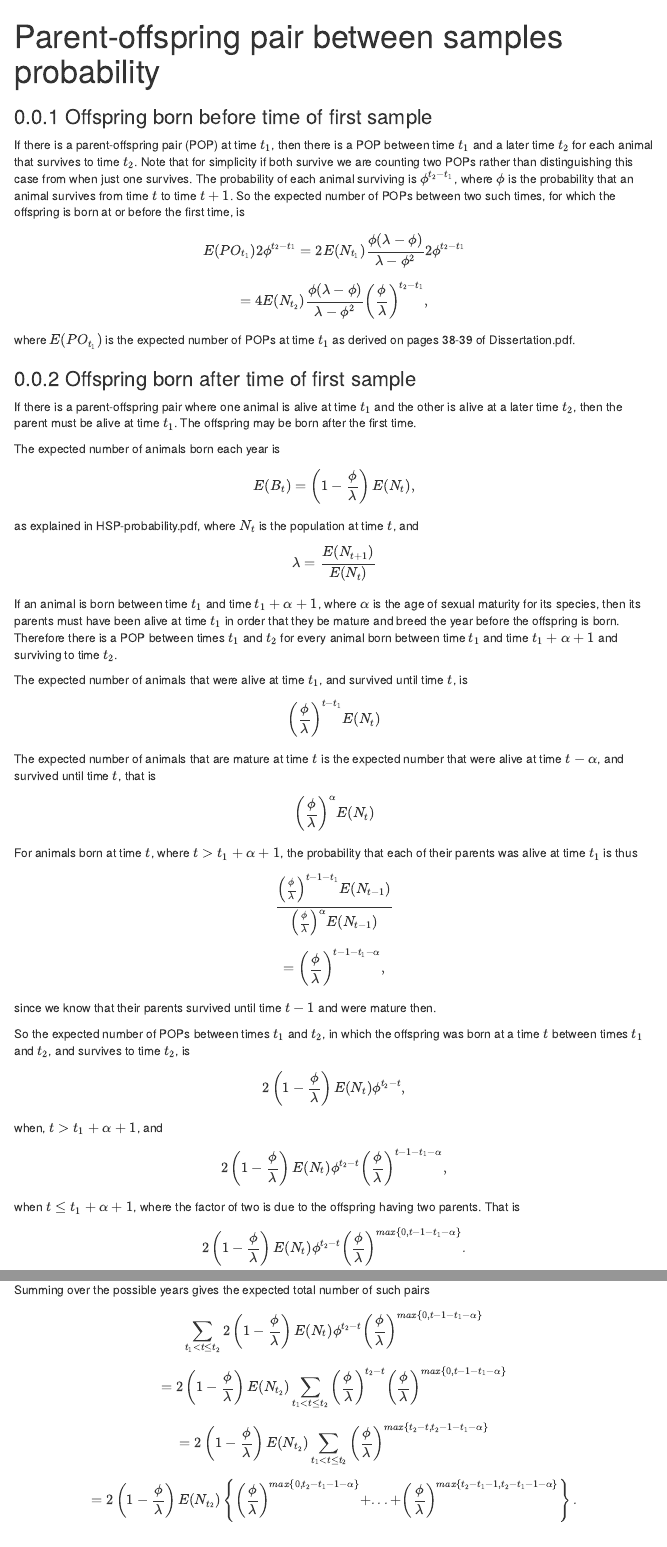
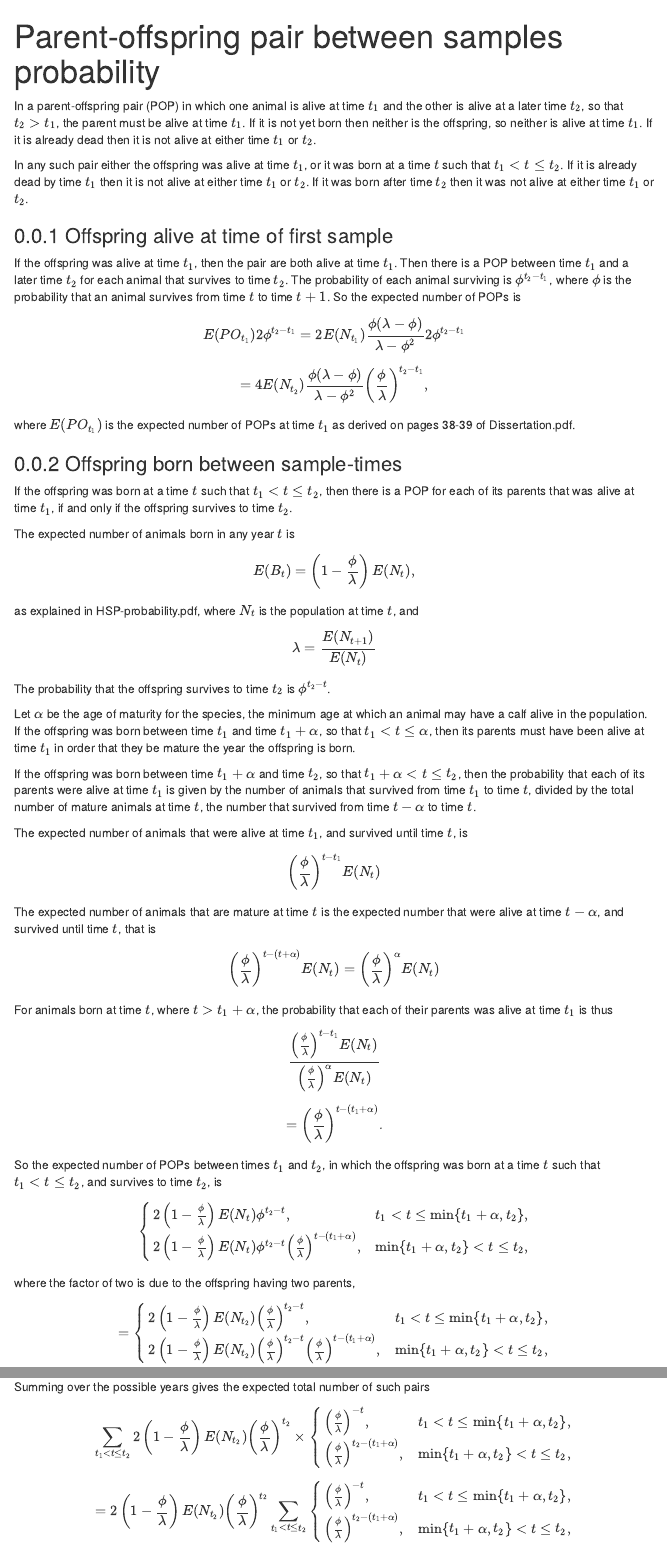
Before and after one commit to rasutt/Close-Kin-CaPow, an R Markdown document (Model explanations/Kinship probabilities/Parent-offspring/Parent-offspring between two samples.Rmd): the page in a window 1100 px wide, from its top, and a second part further down, joined at a grey line. Rendered offline with R 4.5, knitr and Pandoc, with nearby package versions; menus at the side of the page are left out.

Commit message:
Updated maths for POPs between survey-years, hopefully fixed it.

````diff
--- a/Model explanations/Kinship probabilities/Parent-offspring/Parent-offspring between two samples.Rmd
+++ b/Model explanations/Kinship probabilities/Parent-offspring/Parent-offspring between two samples.Rmd
@@ -11,43 +11,68 @@ output:
 knitr::opts_chunk$set(echo = TRUE)
 ```
 
-### Offspring born before time of first sample
+In a parent-offspring pair (POP) in which one animal is alive at time $t_1$ and the other is alive at a later time $t_2$, so that $t_2 > t_1$, the parent must be alive at time $t_1$.  If it is not yet born then neither is the offspring, so neither is alive at time $t_1$.  If it is already dead then it is not alive at either time $t_1$ or $t_2$.
 
-If there is a parent-offspring pair (POP) at time $t_1$, then there is a POP between time $t_1$ and a later time $t_2$ for each animal that survives to time $t_2$.  Note that for simplicity if both survive we are counting two POPs rather than distinguishing this case from when just one survives.  The probability of each animal surviving is $\phi^{t_2 - t_1}$, where $\phi$ is the probability that an animal survives from time $t$ to time $t + 1$.  So the expected number of POPs between two such times, for which the offspring is born at or before the first time, is
+In any such pair either the offspring was alive at time $t_1$, or it was born at a time $t$ such that $t_1 < t \le t_2$.  If it is already dead by time $t_1$ then it is not alive at either time $t_1$ or $t_2$.  If it was born after time $t_2$ then it was not alive at either time $t_1$ or $t_2$.
+
+### Offspring alive at time of first sample
+
+If the offspring was alive at time $t_1$, then the pair are both alive at time $t_1$.  Then there is a POP between time $t_1$ and a later time $t_2$ for each animal that survives to time $t_2$.  The probability of each animal surviving is $\phi^{t_2 - t_1}$, where $\phi$ is the probability that an animal survives from time $t$ to time $t + 1$.  So the expected number of POPs is
 $$ E(PO_{t_1}) 2 \phi^{t_2 - t_1} = 2 E(N_{t_1}) \frac{\phi (\lambda - \phi)}{\lambda - \phi^2} 2 \phi^{t_2 - t_1} $$
 $$ = 4 E(N_{t_2}) \frac{\phi (\lambda - \phi)}{\lambda - \phi^2} \left( \frac{\phi}{\lambda} \right)^{t_2 - t_1}, $$
 where $E(PO_{t_1})$ is the expected number of POPs at time $t_1$ as derived on pages 38-39 of Dissertation.pdf.
 
-### Offspring born after time of first sample
+### Offspring born between sample-times
 
-If there is a parent-offspring pair where one animal is alive at time $t_1$ and the other is alive at a later time $t_2$, then the parent must be alive at time $t_1$.  The offspring may be born after the first time.
+If the offspring was born at a time $t$ such that $t_1 < t \le t_2$, then there is a POP for each of its parents that was alive at time $t_1$, if and only if the offspring survives to time $t_2$.
 
-The expected number of animals born each year is
+The expected number of animals born in any year $t$ is
 $$ E(B_t) = \left(1 - \frac{\phi}{\lambda} \right) E(N_t), $$
 as explained in HSP-probability.pdf, where $N_t$ is the population at time $t$, and
 $$ \lambda = \frac{E(N_{t + 1})}{E(N_t)} $$
 
-If an animal is born between time $t_1$ and time $t_1 + \alpha + 1$, where $\alpha$ is the age of sexual maturity for its species, then its parents must have been alive at time $t_1$ in order that they be mature and breed the year before the offspring is born.  Therefore there is a POP between times $t_1$ and $t_2$ for every animal born between time $t_1$ and time $t_1 + \alpha + 1$ and surviving to time $t_2$.
+The probability that the offspring survives to time $t_2$ is $\phi^{t_2 - t}$.
+
+Let $\alpha$ be the age of maturity for the species, the minimum age at which an animal may have a calf alive in the population.  If the offspring was born between time $t_1$ and time $t_1 + \alpha$, so that $t_1 < t \le \alpha$, then its parents must have been alive at time $t_1$ in order that they be mature the year the offspring is born.
+
+If the offspring was born between time $t_1 + \alpha$ and time $t_2$, so that $t_1 + \alpha < t \le t_2$, then the probability that each of its parents were alive at time $t_1$ is given by the number of animals that survived from time $t_1$ to time $t$, divided by the total number of mature animals at time $t$, the number that survived from time $t - \alpha$ to time $t$.
 
 The expected number of animals that were alive at time $t_1$, and survived until time $t$, is
 $$ \left( \frac{\phi}{\lambda} \right)^{t - t_1} E(N_t) $$
 The expected number of animals that are mature at time $t$ is the expected number that were alive at time $t - \alpha$, and survived until time $t$, that is
-$$ \left( \frac{\phi}{\lambda} \right)^\alpha E(N_t) $$
+$$ \left( \frac{\phi}{\lambda} \right)^{t - (t + \alpha)} E(N_t) = \left( \frac{\phi}{\lambda} \right)^{\alpha} E(N_t) $$
 
-For animals born at time $t$, where $t > t_1 + \alpha + 1$, the probability that each of their parents was alive at time $t_1$ is thus
-$$ \frac{\left( \frac{\phi}{\lambda} \right)^{t - 1 - t_1} E(N_{t - 1})}{\left( \frac{\phi}{\lambda} \right)^\alpha E(N_{t - 1})} $$
-$$ = \left( \frac{\phi}{\lambda} \right)^{t - 1 - t_1 - \alpha}, $$
-since we know that their parents survived until time $t - 1$ and were mature then.
+For animals born at time $t$, where $t > t_1 + \alpha$, the probability that each of their parents was alive at time $t_1$ is thus
+$$ \frac{\left( \frac{\phi}{\lambda} \right)^{t - t_1} E(N_t)}{\left( \frac{\phi}{\lambda} \right)^{\alpha} E(N_t)} $$
+$$ = \left( \frac{\phi}{\lambda} \right)^{t - (t_1 + \alpha)}. $$
 
-So the expected number of POPs between times $t_1$ and $t_2$, in which the offspring was born at a time $t$ between times $t_1$ and $t_2$, and survives to time $t_2$, is
-$$ 2 \left(1 - \frac{\phi}{\lambda} \right) E(N_t) \phi^{t_2 - t}, $$
-when, $t > t_1 + \alpha + 1$, and
-$$ 2 \left(1 - \frac{\phi}{\lambda} \right) E(N_t) \phi^{t_2 - t} \left( \frac{\phi}{\lambda} \right)^{t - 1 - t_1 - \alpha}, $$
-when $t \le t_1 + \alpha + 1$, where the factor of two is due to the offspring having two parents.  That is
-$$ 2 \left(1 - \frac{\phi}{\lambda} \right) E(N_t) \phi^{t_2 - t} \left( \frac{\phi}{\lambda} \right)^{max\{0, t - 1 - t_1 - \alpha\}}. $$
+So the expected number of POPs between times $t_1$ and $t_2$, in which the offspring was born at a time $t$ such that $t_1 < t \le t_2$, and survives to time $t_2$, is
+$$\begin{cases}
+  2 \left(1 - \frac{\phi}{\lambda} \right) E(N_t) \phi^{t_2 - t}, &
+  t_1 < t \le \min\{t_1 + \alpha, t_2\}, \\
+  2 \left(1 - \frac{\phi}{\lambda} \right) E(N_t) \phi^{t_2 - t} \left( \frac{\phi}{\lambda} \right)^{t - (t_1 + \alpha)}, &
+  \min\{t_1 + \alpha, t_2\} < t \le t_2,
+\end{cases}$$
+where the factor of two is due to the offspring having two parents,
+$$=
+\begin{cases}
+  2 \left(1 - \frac{\phi}{\lambda} \right) E(N_{t_2}) \left( \frac{\phi}{\lambda} \right)^{t_2 - t}, &
+  t_1 < t \le \min\{t_1 + \alpha, t_2\}, \\
+  2 \left(1 - \frac{\phi}{\lambda} \right) E(N_{t_2}) \left( \frac{\phi}{\lambda} \right)^{t_2 - t} \left( \frac{\phi}{\lambda} \right)^{t - (t_1 + \alpha)}, &
+  \min\{t_1 + \alpha, t_2\} < t \le t_2,
+\end{cases}$$
+$$= 2 \left(1 - \frac{\phi}{\lambda} \right) E(N_{t_2}) \left( \frac{\phi}{\lambda} \right)^{t_2} \times
+\begin{cases}
+  \left( \frac{\phi}{\lambda} \right)^{- t}, &
+  t_1 < t \le \min\{t_1 + \alpha, t_2\}, \\
+  \left( \frac{\phi}{\lambda} \right)^{t_2 - (t_1 + \alpha)}, &
+  \min\{t_1 + \alpha, t_2\} < t \le t_2.
+\end{cases}$$
 
 Summing over the possible years gives the expected total number of such pairs
-$$ \sum_{t_1 < t \le t_2} 2 \left(1 - \frac{\phi}{\lambda} \right) E(N_t) \phi^{t_2 - t} \left( \frac{\phi}{\lambda} \right)^{max\{0, t - 1 - t_1 - \alpha\}} $$
-$$ = 2 \left(1 - \frac{\phi}{\lambda} \right) E(N_{t_2}) \sum_{t_1 < t \le t_2} \left( \frac{\phi}{\lambda} \right)^{t_2 - t} \left( \frac{\phi}{\lambda} \right)^{max\{0, t - 1 - t_1 - \alpha\}} $$
-$$ = 2 \left(1 - \frac{\phi}{\lambda} \right) E(N_{t_2}) \sum_{t_1 < t \le t_2} \left( \frac{\phi}{\lambda} \right)^{max\{t_2 - t, t_2 - 1 - t_1 - \alpha\}} $$
-$$ = 2 \left(1 - \frac{\phi}{\lambda} \right) E(N_{t_2}) \left\{ \left( \frac{\phi}{\lambda} \right)^{max\{0, t_2 - t_1 - 1 - \alpha\}} + ... + \left( \frac{\phi}{\lambda} \right)^{max\{t_2 - t_1 - 1, t_2 - t_1 - 1 - \alpha\}} \right\}. $$
+$$ \sum_{t_1 < t \le t_2} 2 \left(1 - \frac{\phi}{\lambda} \right) E(N_{t_2}) \left( \frac{\phi}{\lambda} \right)^{t_2} \times
+\begin{cases}
+  \left( \frac{\phi}{\lambda} \right)^{- t}, &
+  t_1 < t \le \min\{t_1 + \alpha, t_2\}, \\
+  \left( \frac{\phi}{\lambda} \right)^{t_2 - (t_1 + \alpha)}, &
+  \min\{t_1 + \alpha, t_2\} < t \le t_2,
@@ -53,0 +84,4 @@ $$ = 2 \left(1 - \frac{\phi}{\lambda} \right) E(N_{t_2}) \left\{ \left( \frac{\p
+  \left( \frac{\phi}{\lambda} \right)^{t_2 - (t_1 + \alpha)}, &
+  \min\{t_1 + \alpha, t_2\} < t \le t_2,
+\end{cases}$$
+$$ = 2 \left(1 - \frac{\phi}{\lambda} \right) E(N_{t_2}) \left( \frac{\phi}{\lambda} \right)^{t_2} \left\{ \sum_{t_1 < t \le \min\{t_1 + \alpha, t_2\}} \left( \frac{\phi}{\lambda} \right)^{- t} + \sum_{\min\{t_1 + \alpha, t_2\} < t \le t_2} \left( \frac{\phi}{\lambda} \right)^{t_2 - (t_1 + \alpha)} \right\},$$
@@ -54,2 +96 @@ $$ = 2 \left(1 - \frac{\phi}{\lambda} \right) E(N_{t_2}) \left\{ \left( \frac{\p
 
-Adding the expected number of POPs in which the offspring is born before the time of the first sample, and dividing by the expected total number of pairs of animals between times $t_1$ and $t_2$, which can be approximated by $E(N_{t_1}) E(N_{t_2})$, gives the probability of a POP between samples, as
````
Also changed, not shown: Model explanations/Kinship probabilities/Parent-offspring/Parent-offspring-between-two-samples.html, Model explanations/Kinship probabilities/Parent-offspring/Parent-offspring between two samples.Rmd (24 more changed lines).
